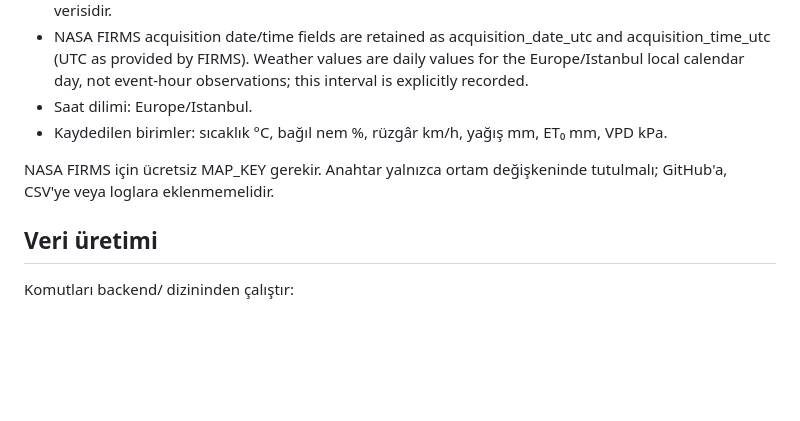
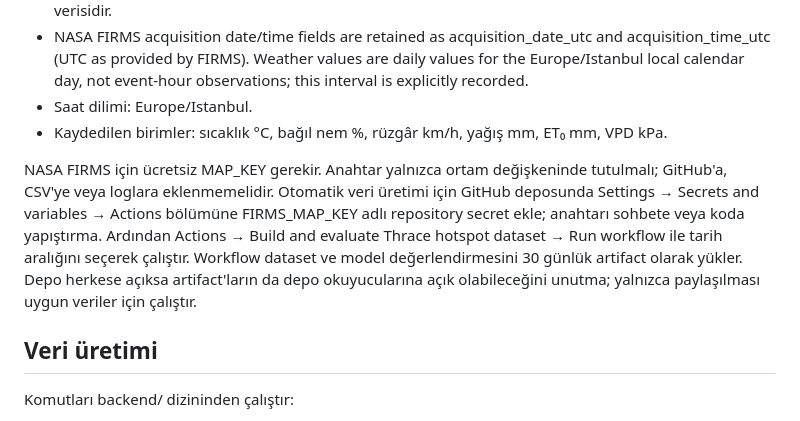
Before and after one commit to Nexora88/nova-forest-ai, a Markdown page: docs/THRACE_DATASET_PIPELINE.md, the part around the change. Rendered like a GitHub page; blank space fills up the shorter version.

Commit message:
Document secure GitHub Actions secret and manual dataset build

```diff
--- a/docs/THRACE_DATASET_PIPELINE.md
+++ b/docs/THRACE_DATASET_PIPELINE.md
@@ -15,7 +15,7 @@ Bu deney, Edirne, Kırklareli ve Tekirdağ'ı kapsayan sabit bir Trakya pilotu i
 - Saat dilimi: Europe/Istanbul.
 - Kaydedilen birimler: sıcaklık °C, bağıl nem %, rüzgâr km/h, yağış mm, ET₀ mm, VPD kPa.
 
-NASA FIRMS için ücretsiz MAP_KEY gerekir. Anahtar yalnızca ortam değişkeninde tutulmalı; GitHub'a, CSV'ye veya loglara eklenmemelidir.
+NASA FIRMS için ücretsiz MAP_KEY gerekir. Anahtar yalnızca ortam değişkeninde tutulmalı; GitHub'a, CSV'ye veya loglara eklenmemelidir. Otomatik veri üretimi için GitHub deposunda Settings → Secrets and variables → Actions bölümüne FIRMS_MAP_KEY adlı repository secret ekle; anahtarı sohbete veya koda yapıştırma. Ardından Actions → Build and evaluate Thrace hotspot dataset → Run workflow ile tarih aralığını seçerek çalıştır. Workflow dataset ve model değerlendirmesini 30 günlük artifact olarak yükler. Depo herkese açıksa artifact'ların da depo okuyucularına açık olabileceğini unutma; yalnızca paylaşılması uygun veriler için çalıştır.
 
 ## Veri üretimi
 
```
